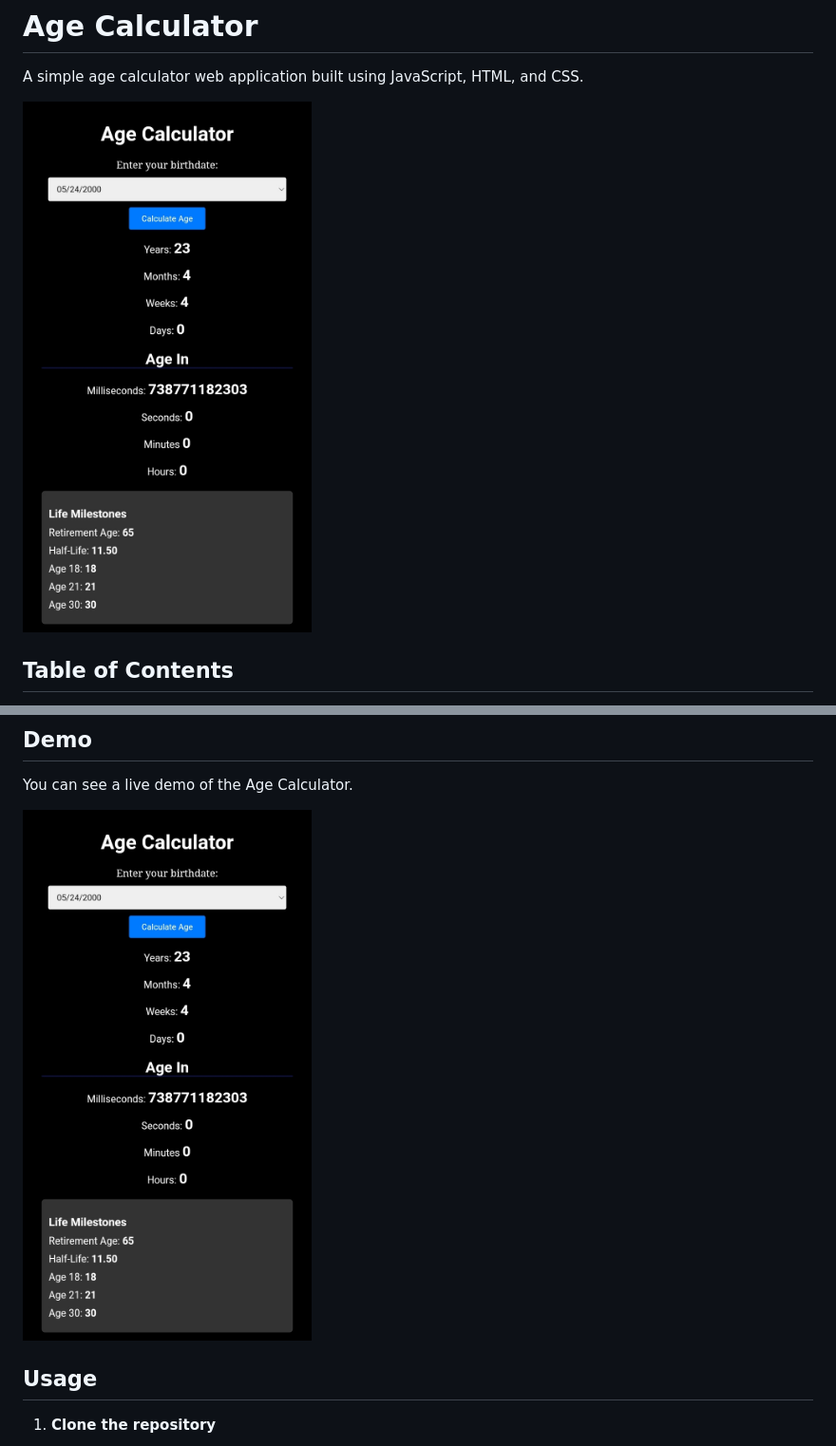
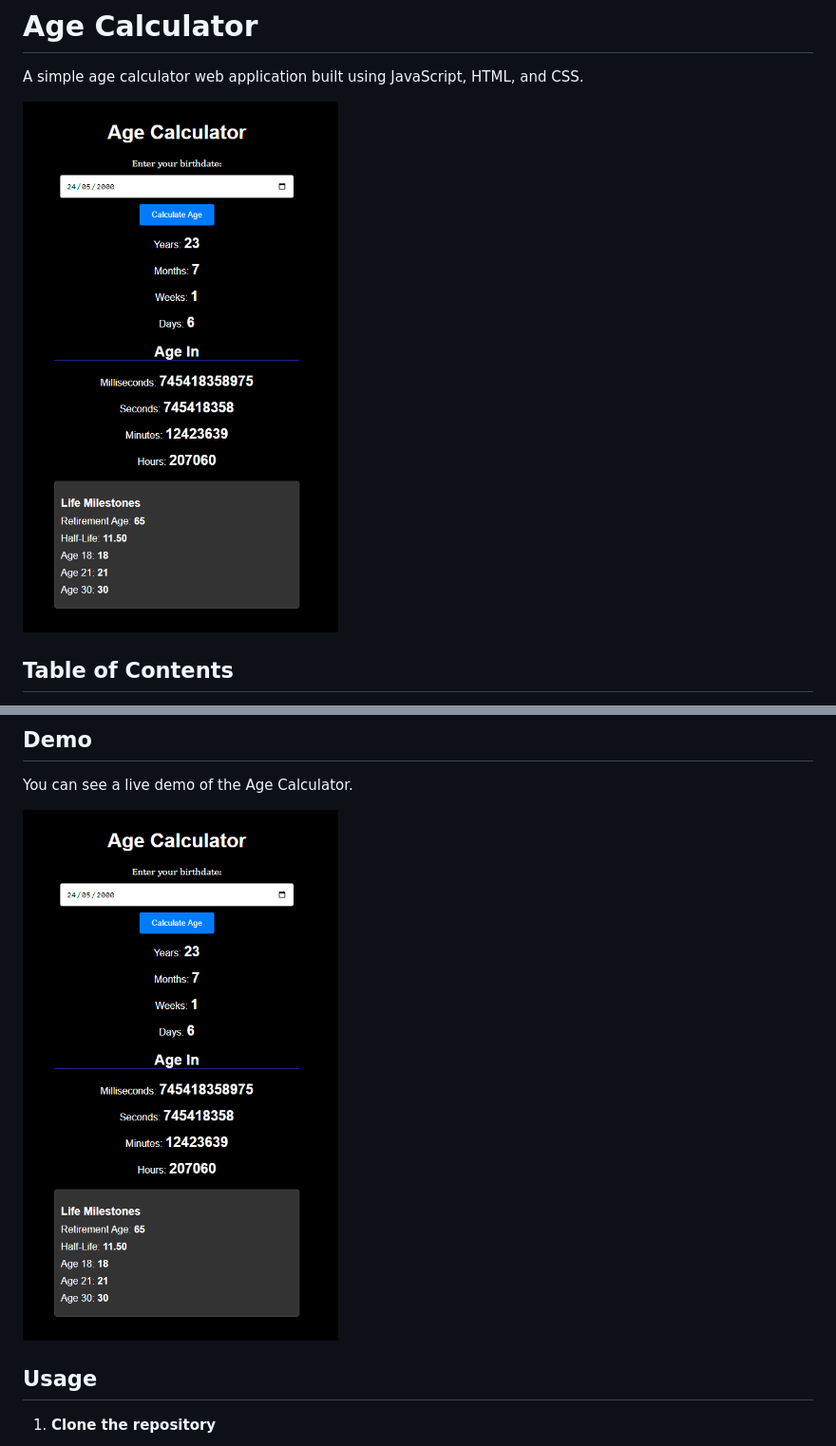
Before and after one commit to ShadBalti/Age-Calculator-App, a Markdown page: README.md, 2 parts joined by grey strips. Shown: that part at 95% size. Drawn GitHub-style; pictures changed too: Screenshot_20231021-191328.jpg (deleted), Screenshot_20240107-134510.png (added).

Commit message:
Screenshot update in readme,md

```diff
--- a/README.md
+++ b/README.md
@@ -2,7 +2,7 @@
 
 A simple age calculator web application built using JavaScript, HTML, and CSS.
 
-![Demo](Screenshot_20231021-191328.jpg)
+![Demo](Screenshot_20240107-134510.png)
 
 ## Table of Contents
 
@@ -28,7 +28,7 @@ if you don't understand main.js code, the code explanation [here](main.js.md)
 
 You can see a live demo of the Age Calculator.
 
-![Demo](Screenshot_20231021-191328.jpg)
+![Demo](Screenshot_20240107-134510.png)
 
 ## Usage
 
```
